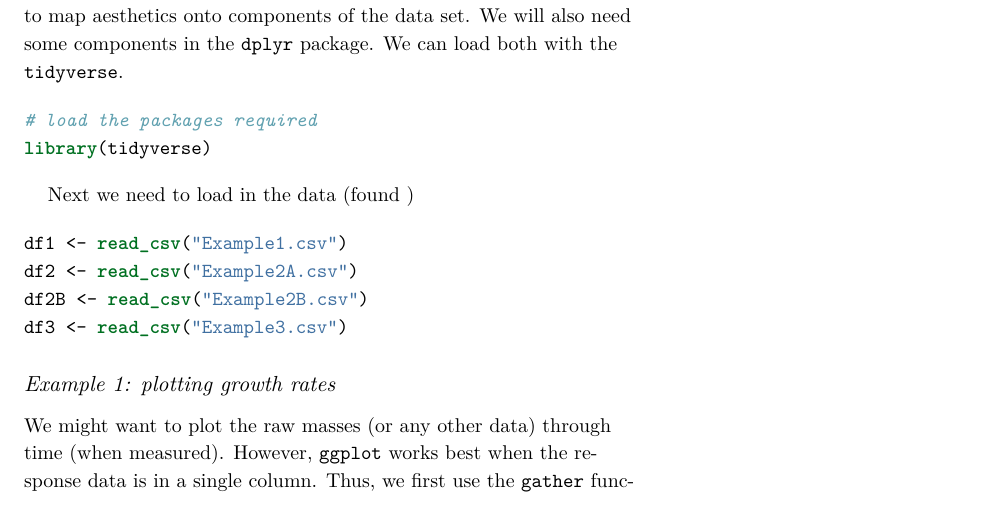
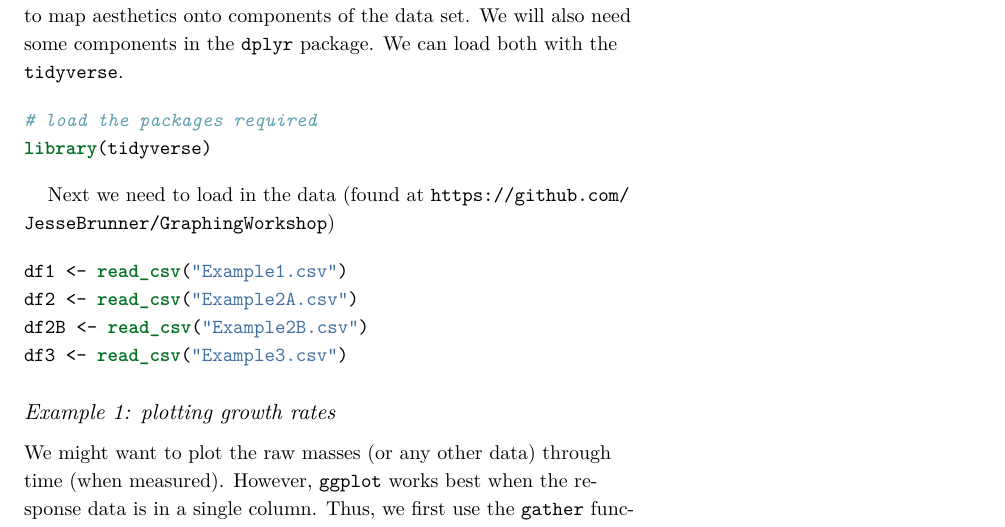
Before and after one commit to JesseBrunner/GraphingWorkshop, an R Markdown document (Graphing_Workshop.Rmd): part of page 6 of 9, cut so that both start at the same text. The pictures show the output file Graphing_Workshop.pdf that the author committed with the source.

Commit message:
New version of handout with link to repository

````diff
--- a/Graphing_Workshop.Rmd
+++ b/Graphing_Workshop.Rmd
@@ -150,7 +150,7 @@ It is possible to construct these graphs with base plotting functions in R, but
 # load the packages required
 library(tidyverse)
 ```
-Next we need to load in the data (found )
+Next we need to load in the data (found at https://github.com/JesseBrunner/GraphingWorkshop)
 ```{r, message=FALSE, results='hide'}
 df1 <- read_csv("Example1.csv")
 df2 <- read_csv("Example2A.csv")
````
Also changed, not shown: Graphing_Workshop.pdf.
